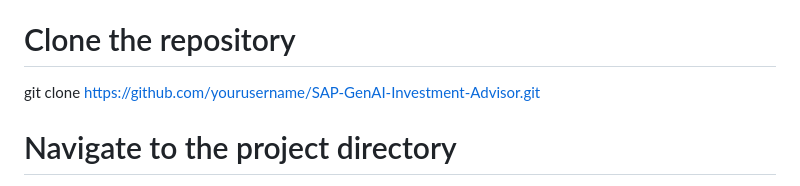
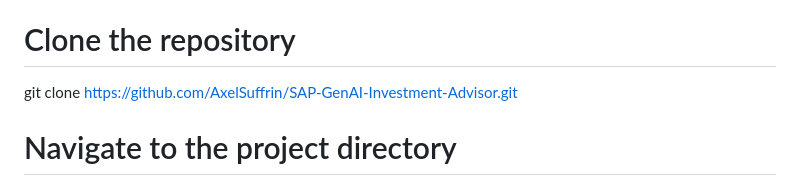
Before and after one commit to AxelSuffrin/SAP-AI-Investment-Advisor, a Markdown page: README.md, the part around the change. Rendered like a GitHub page.

```diff
--- a/README.md
+++ b/README.md
@@ -11,7 +11,7 @@ Important Note: This is a demonstration project intended for educational and por
 Installation
 
 # Clone the repository
-git clone https://github.com/yourusername/SAP-GenAI-Investment-Advisor.git
+git clone https://github.com/AxelSuffrin/SAP-GenAI-Investment-Advisor.git
 
 # Navigate to the project directory
 cd SAP-GenAI-Investment-Advisor
```
